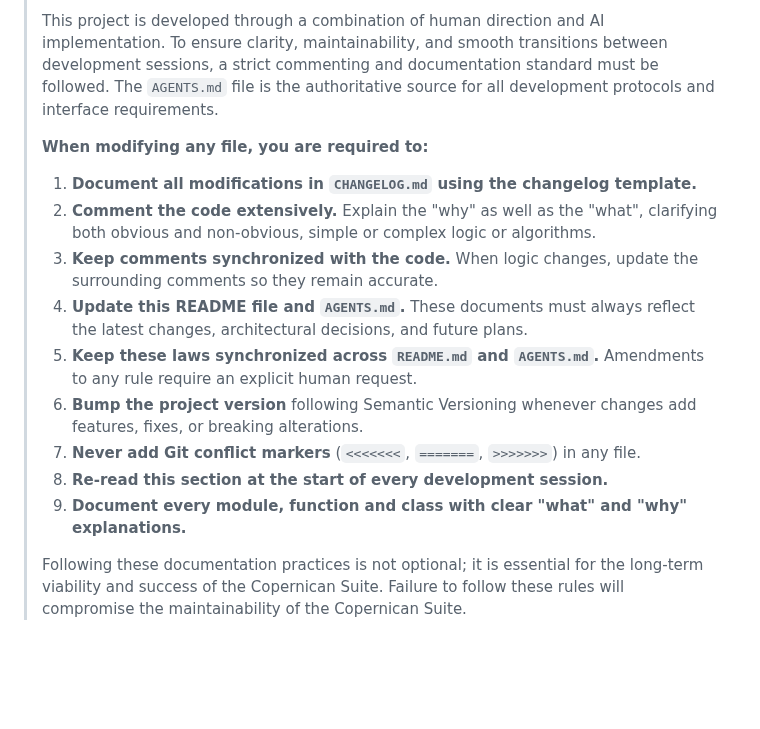
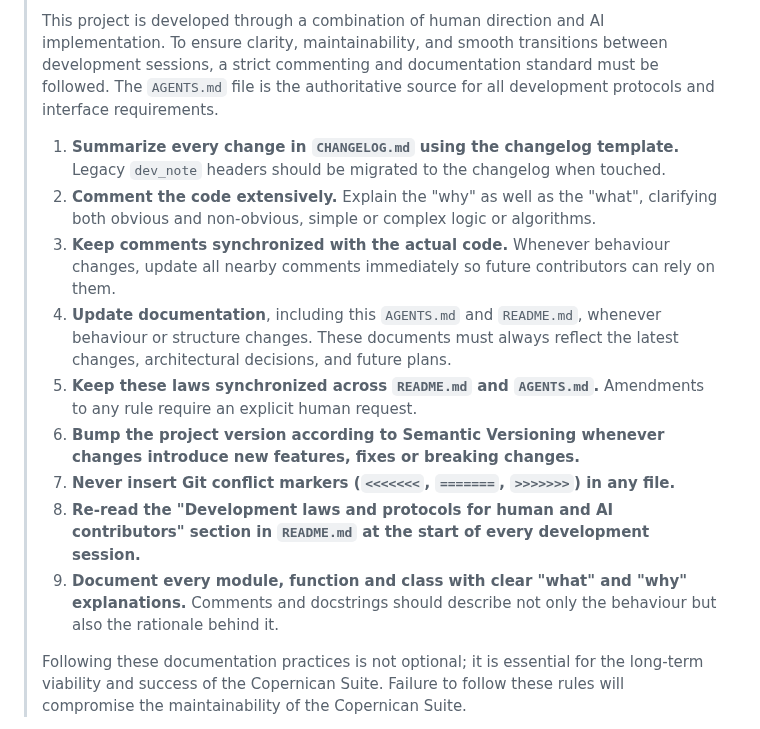
Before and after one commit to apostolovbg/copernican, a Markdown page: README.md, the part around the change. Drawn GitHub-style; blank space fills up the shorter version.

```diff
--- a/README.md
+++ b/README.md
@@ -376,16 +376,15 @@ See `CHANGELOG.md` for complete version history.
 >
 > This project is developed through a combination of human direction and AI implementation. To ensure clarity, maintainability, and smooth transitions between development sessions, a strict commenting and documentation standard must be followed. The `AGENTS.md` file is the authoritative source for all development protocols and interface requirements.
 >
-> **When modifying any file, you are required to:**
-> 1. **Document all modifications in `CHANGELOG.md` using the changelog template.**
+> 1. **Summarize every change in `CHANGELOG.md` using the changelog template.** Legacy `dev_note` headers should be migrated to the changelog when touched.
 > 2. **Comment the code extensively.** Explain the "why" as well as the "what", clarifying both obvious and non-obvious, simple or complex logic or algorithms.
-> 3. **Keep comments synchronized with the code.** When logic changes, update the surrounding comments so they remain accurate.
-> 4. **Update this README file and `AGENTS.md`.** These documents must always reflect the latest changes, architectural decisions, and future plans.
+> 3. **Keep comments synchronized with the actual code.** Whenever behaviour changes, update all nearby comments immediately so future contributors can rely on them.
+> 4. **Update documentation**, including this `AGENTS.md` and `README.md`, whenever behaviour or structure changes. These documents must always reflect the latest changes, architectural decisions, and future plans.
 > 5. **Keep these laws synchronized across `README.md` and `AGENTS.md`.** Amendments to any rule require an explicit human request.
-> 6. **Bump the project version** following Semantic Versioning whenever changes add features, fixes, or breaking alterations.
-> 7. **Never add Git conflict markers** (`<<<<<<<`, `=======`, `>>>>>>>`) in any file.
-> 8. **Re-read this section at the start of every development session.**
-> 9. **Document every module, function and class with clear "what" and "why" explanations.**
+> 6. **Bump the project version according to Semantic Versioning whenever changes introduce new features, fixes or breaking changes.**
+> 7. **Never insert Git conflict markers (`<<<<<<<`, `=======`, `>>>>>>>`) in any file.**
+> 8. **Re-read the "Development laws and protocols for human and AI contributors" section in `README.md` at the start of every development session.**
+> 9. **Document every module, function and class with clear "what" and "why" explanations.** Comments and docstrings should describe not only the behaviour but also the rationale behind it.
 >
 > Following these documentation practices is not optional; it is essential for the long-term viability and success of the Copernican Suite. Failure to follow these rules will compromise the maintainability of the Copernican Suite.
 
```
